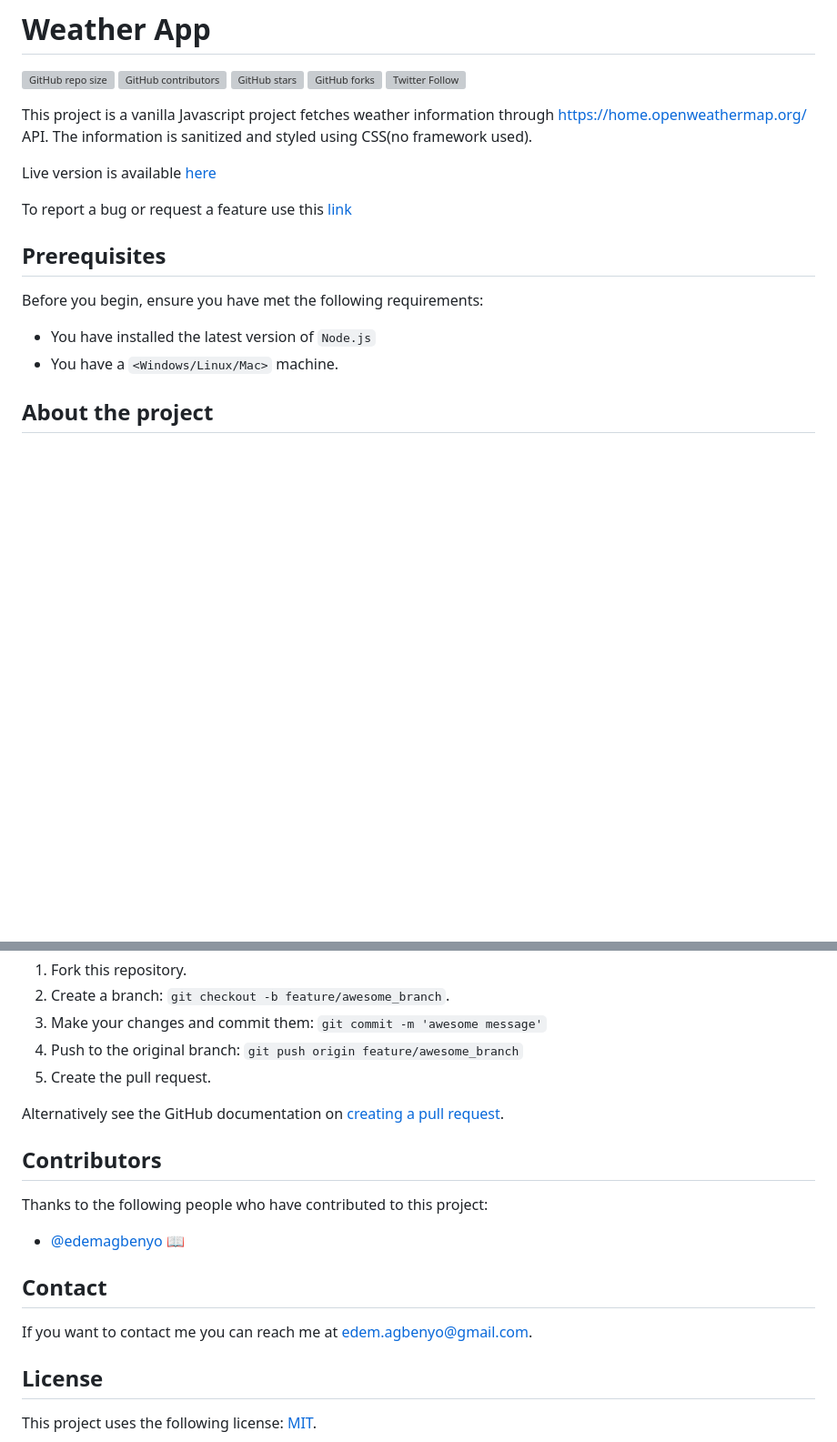
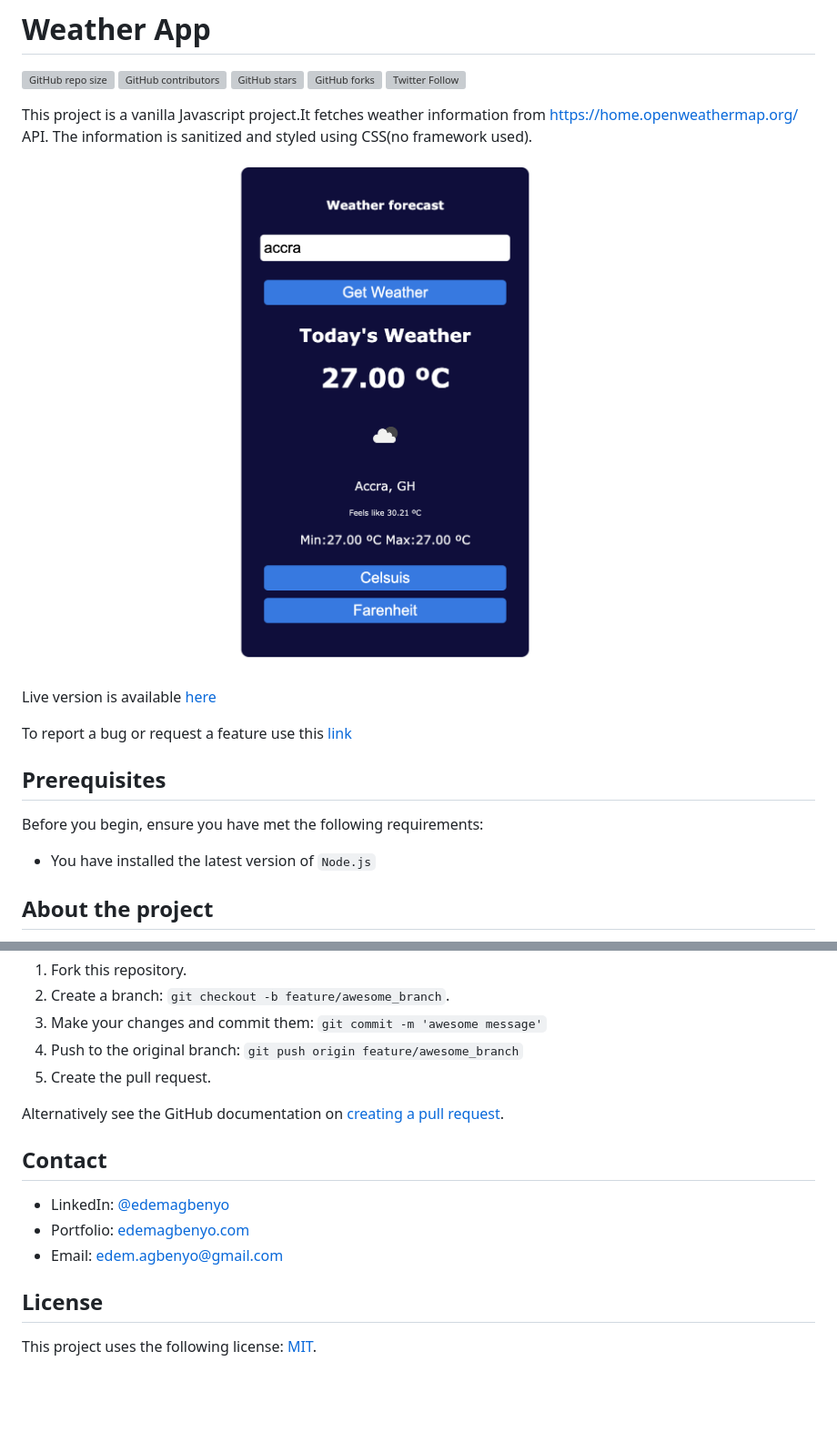
Before and after one commit to edemagbenyo/weather-app-vanillajs, a Markdown page: README.md, 2 parts joined by grey strips. Shown: that part at 91% size. GitHub-like rendering; pictures changed too: screenshots/screen.png (added); blank space fills up the shorter version; grey boxes are pictures that could not be loaded.

```diff
--- a/README.md
+++ b/README.md
@@ -7,7 +7,11 @@
 ![GitHub forks](https://img.shields.io/github/forks/edemagbenyo/weather-app-vanillajs?style=social)
 ![Twitter Follow](https://img.shields.io/twitter/follow/edemagbenyo?style=social)
 
-This project is a vanilla Javascript project fetches weather information through https://home.openweathermap.org/ API. The information is sanitized and styled using CSS(no framework used).
+This project is a vanilla Javascript project.It fetches weather information from https://home.openweathermap.org/ API. The information is sanitized and styled using CSS(no framework used).
+
+
+![Screenshot of the webpage](https://github.com/edemagbenyo/weather-app-vanillajs/blob/develop/screenshots/screen.png)
+
 
 Live version is available [here](http://edemagbenyo.com/weather-app-vanillajs/)
 
@@ -18,7 +22,6 @@ To report a bug or request a feature use this [link](https://github.com/edemagbe
 Before you begin, ensure you have met the following requirements:
 <!--- These are just example requirements. Add, duplicate or remove as required --->
 * You have installed the latest version of `Node.js`
-* You have a `<Windows/Linux/Mac>` machine.
 
 ## About the project
 
@@ -57,16 +60,11 @@ To contribute to the weather app, follow these steps:
 
 Alternatively see the GitHub documentation on [creating a pull request](https://help.github.com/en/github/collaborating-with-issues-and-pull-requests/creating-a-pull-request).
 
-## Contributors
-
-Thanks to the following people who have contributed to this project:
-
-* [@edemagbenyo](https://github.com/edemagbenyo) 📖
-
-
 ## Contact
 
-If you want to contact me you can reach me at <edem.agbenyo@gmail.com>.
+* LinkedIn: [@edemagbenyo](https://www.linkedin.com/in/edemagbenyo/)
+* Portfolio: [edemagbenyo.com](https://edemagbenyo.com)
+* Email: [edem.agbenyo@gmail.com](mailto:edem.agbenyo@gmail.com)
 
 ## License
 <!--- If you're not sure which open license to use see https://choosealicense.com/--->
```
Also changed, not shown: 1 other file.
